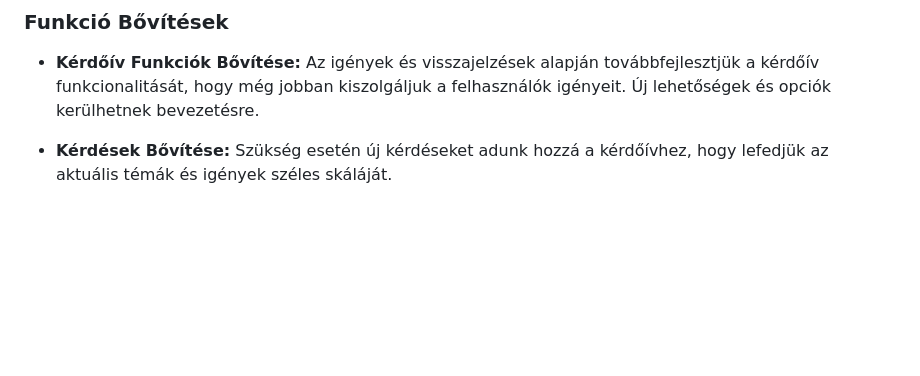
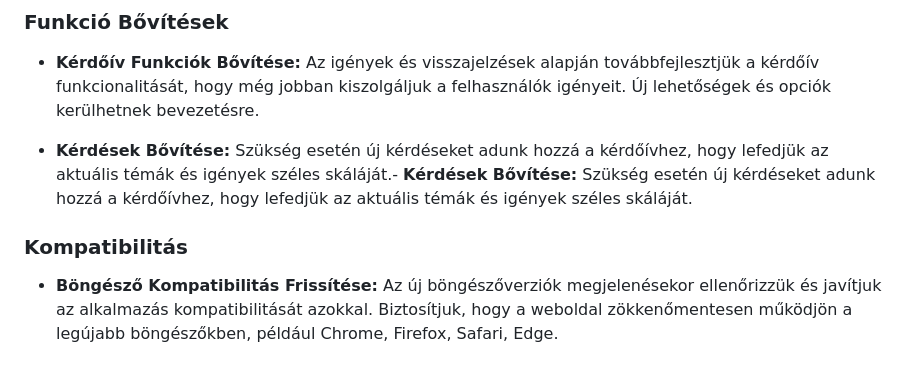
Before and after one commit to nice-Code-90/RandomUser-generator, a Markdown page: Docs/Rendszerterv.md, the part around the change. Drawn GitHub-style; blank space fills up the shorter version.

Commit message:
Kompatibilitás
Böngésző Kompatibilitás Frissítése

```diff
--- a/Docs/Rendszerterv.md
+++ b/Docs/Rendszerterv.md
@@ -167,4 +167,8 @@ A weboldal folyamatos üzemeltetése és karbantartása létfontosságú annak
 
 - **Kérdőív Funkciók Bővítése:** Az igények és visszajelzések alapján továbbfejlesztjük a kérdőív funkcionalitását, hogy még jobban kiszolgáljuk a felhasználók igényeit. Új lehetőségek és opciók kerülhetnek bevezetésre.
 
-- **Kérdések Bővítése:** Szükség esetén új kérdéseket adunk hozzá a kérdőívhez, hogy lefedjük az aktuális témák és igények széles skáláját.
+- **Kérdések Bővítése:** Szükség esetén új kérdéseket adunk hozzá a kérdőívhez, hogy lefedjük az aktuális témák és igények széles skáláját.- **Kérdések Bővítése:** Szükség esetén új kérdéseket adunk hozzá a kérdőívhez, hogy lefedjük az aktuális témák és igények széles skáláját.
+
+### Kompatibilitás
+
+- **Böngésző Kompatibilitás Frissítése:** Az új böngészőverziók megjelenésekor ellenőrizzük és javítjuk az alkalmazás kompatibilitását azokkal. Biztosítjuk, hogy a weboldal zökkenőmentesen működjön a legújabb böngészőkben, például Chrome, Firefox, Safari, Edge.
```
